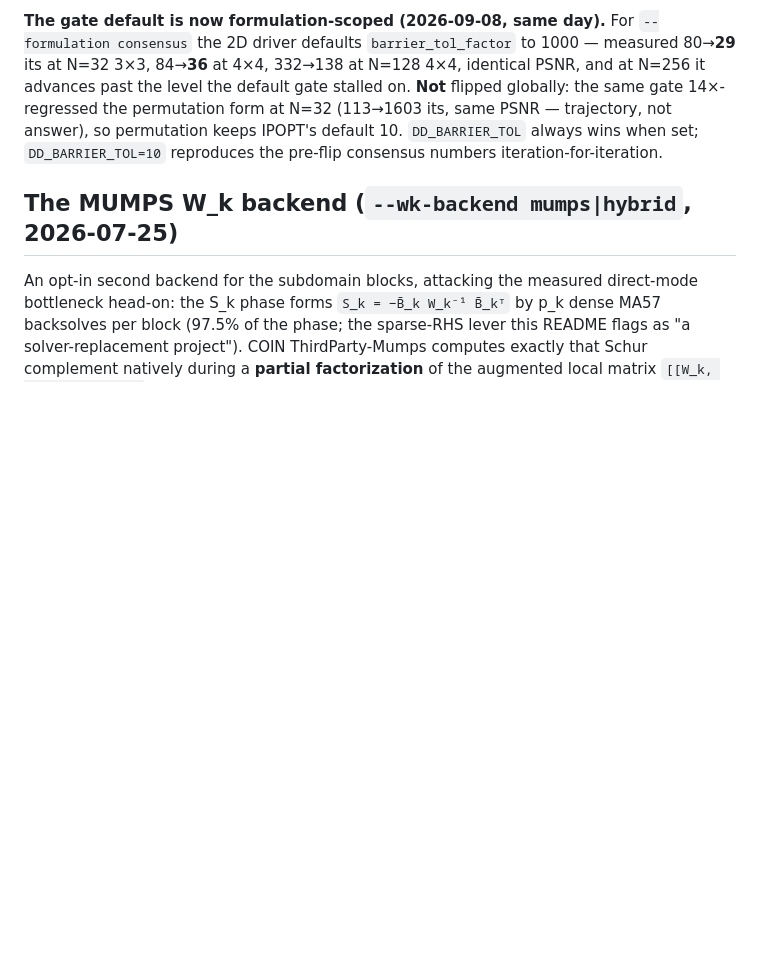
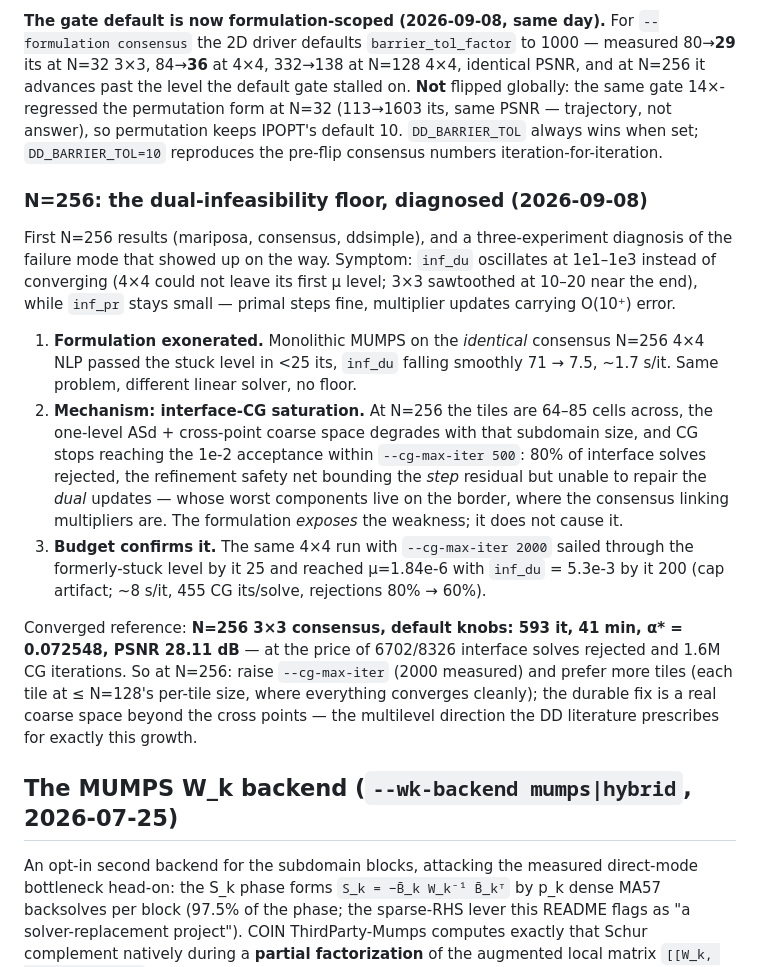
Before and after one commit to dvillacis/lifted_mpcc_dd, a Markdown page: cpp/README.md, the part around the change. Drawn GitHub-style; blank space fills up the shorter version.

Commit message:
README: N=256 dual-infeasibility floor — formulation exonerated, CG saturation convicted
Three-experiment record of the N=256 failure mode (inf_du oscillating 1e1-1e3,
inf_pr fine): (1) monolithic MUMPS on the identical consensus 4x4 NLP passes
the stuck mu level in <25 its with inf_du falling smoothly — not the
formulation; (2) mechanism is interface-CG saturation: 64-85-cell tiles
degrade the one-level ASd + cross-point scheme until CG misses the 1e-2
acceptance within 500 its (80% rejections, refinement bounding step residuals
but not dual updates, whose worst components live on the border where the
consensus linking multipliers are); (3) --cg-max-iter 2000 confirms it — the
formerly-stuck 4x4 run reaches mu=1.84e-6 with inf_du=5.3e-3 by it 200.

First converged N=256 reference recorded: 3x3 consensus, default knobs,
593 it / 41 min, alpha*=0.072548, PSNR 28.11 dB (6702/8326 interface solves
rejected — the safety net carried it). Advice at this scale: raise
--cg-max-iter, prefer more tiles; durable fix = a real coarse space beyond
the cross points.

Co-Authored-By: Claude Fable 5 <noreply@anthropic.com>
Claude-Session: https://claude.ai/code/session_01T6oGjsTHV63geYHXRyiFtv

```diff
--- a/cpp/README.md
+++ b/cpp/README.md
@@ -1093,6 +1093,38 @@ so permutation keeps IPOPT's default 10. `DD_BARRIER_TOL` always wins when
 set; `DD_BARRIER_TOL=10` reproduces the pre-flip consensus numbers
 iteration-for-iteration.
 
+### N=256: the dual-infeasibility floor, diagnosed (2026-09-08)
+
+First N=256 results (mariposa, consensus, ddsimple), and a three-experiment
+diagnosis of the failure mode that showed up on the way. Symptom: `inf_du`
+oscillates at 1e1–1e3 instead of converging (4×4 could not leave its first μ
+level; 3×3 sawtoothed at 10–20 near the end), while `inf_pr` stays small —
+primal steps fine, multiplier updates carrying O(10⁺) error.
+
+1. **Formulation exonerated.** Monolithic MUMPS on the *identical* consensus
+   N=256 4×4 NLP passed the stuck level in <25 its, `inf_du` falling smoothly
+   71 → 7.5, ~1.7 s/it. Same problem, different linear solver, no floor.
+2. **Mechanism: interface-CG saturation.** At N=256 the tiles are 64–85 cells
+   across, the one-level ASd + cross-point coarse space degrades with that
+   subdomain size, and CG stops reaching the 1e-2 acceptance within
+   `--cg-max-iter 500`: 80% of interface solves rejected, the refinement
+   safety net bounding the *step* residual but unable to repair the *dual*
+   updates — whose worst components live on the border, where the consensus
+   linking multipliers are. The formulation *exposes* the weakness; it does
+   not cause it.
+3. **Budget confirms it.** The same 4×4 run with `--cg-max-iter 2000` sailed
+   through the formerly-stuck level by it 25 and reached μ=1.84e-6 with
+   `inf_du` = 5.3e-3 by it 200 (cap artifact; ~8 s/it, 455 CG its/solve,
+   rejections 80% → 60%).
+
+Converged reference: **N=256 3×3 consensus, default knobs: 593 it, 41 min,
+α\* = 0.072548, PSNR 28.11 dB** — at the price of 6702/8326 interface solves
+rejected and 1.6M CG iterations. So at N=256: raise `--cg-max-iter` (2000
+measured) and prefer more tiles (each tile at ≤ N=128's per-tile size, where
+everything converges cleanly); the durable fix is a real coarse space beyond
+the cross points — the multilevel direction the DD literature prescribes for
+exactly this growth.
+
 ## The MUMPS W_k backend (`--wk-backend mumps|hybrid`, 2026-07-25)
 
 An opt-in second backend for the subdomain blocks, attacking the measured
```
